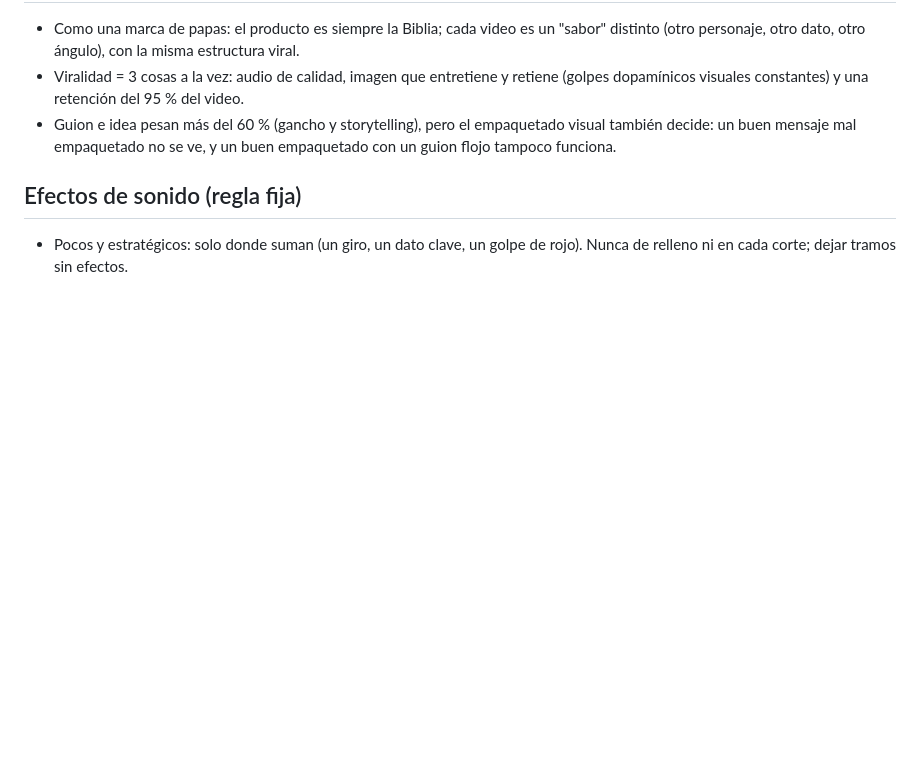
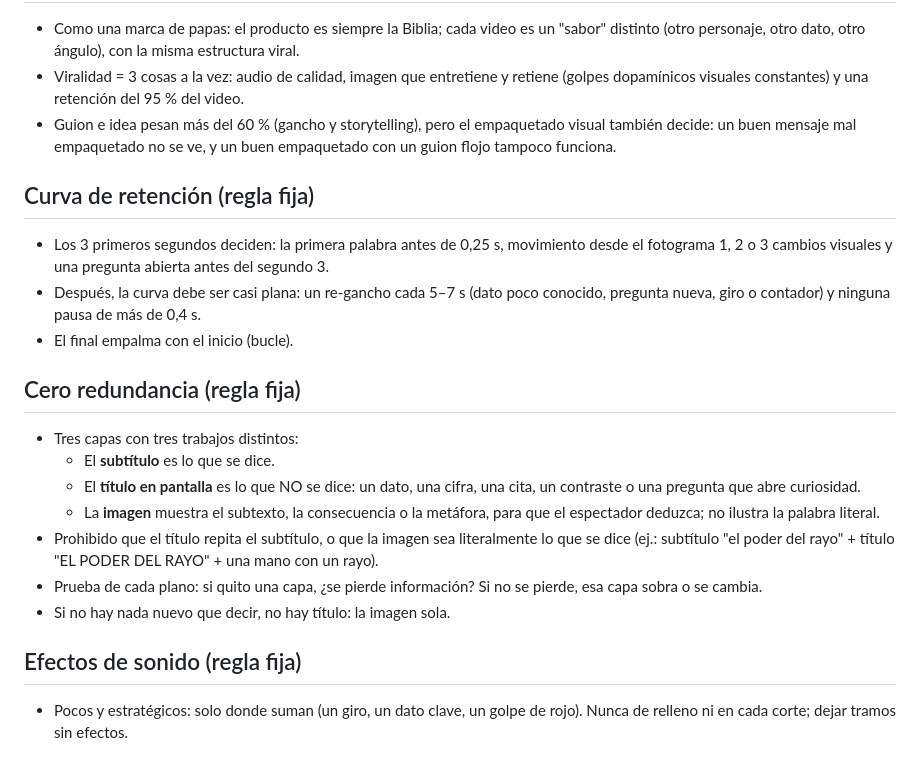
Before and after one commit to estudianteoscar123-eng/oscar-1-editor, a Markdown page: zk/ESTILO_ZK.md, the part around the change. Drawn GitHub-style; blank space fills up the shorter version.

Commit message:
ZK: reglas de curva de retención y cero redundancia
Co-Authored-By: Claude Opus 5.5 <noreply@anthropic.com>
Claude-Session: https://claude.ai/code/session_01C6h9by9AGUsVRZ66AngsEX

```diff
--- a/zk/ESTILO_ZK.md
+++ b/zk/ESTILO_ZK.md
@@ -78,5 +78,19 @@ Lo que funcionó (Pedro "juró que nunca lo negaría", el ladrón "único hombre
 - Viralidad = 3 cosas a la vez: audio de calidad, imagen que entretiene y retiene (golpes dopamínicos visuales constantes) y una retención del 95 % del video.
 - Guion e idea pesan más del 60 % (gancho y storytelling), pero el empaquetado visual también decide: un buen mensaje mal empaquetado no se ve, y un buen empaquetado con un guion flojo tampoco funciona.
 
+## Curva de retención (regla fija)
+- Los 3 primeros segundos deciden: la primera palabra antes de 0,25 s, movimiento desde el fotograma 1, 2 o 3 cambios visuales y una pregunta abierta antes del segundo 3.
+- Después, la curva debe ser casi plana: un re-gancho cada 5–7 s (dato poco conocido, pregunta nueva, giro o contador) y ninguna pausa de más de 0,4 s.
+- El final empalma con el inicio (bucle).
+
+## Cero redundancia (regla fija)
+- Tres capas con tres trabajos distintos:
+  - El **subtítulo** es lo que se dice.
+  - El **título en pantalla** es lo que NO se dice: un dato, una cifra, una cita, un contraste o una pregunta que abre curiosidad.
+  - La **imagen** muestra el subtexto, la consecuencia o la metáfora, para que el espectador deduzca; no ilustra la palabra literal.
+- Prohibido que el título repita el subtítulo, o que la imagen sea literalmente lo que se dice (ej.: subtítulo "el poder del rayo" + título "EL PODER DEL RAYO" + una mano con un rayo).
+- Prueba de cada plano: si quito una capa, ¿se pierde información? Si no se pierde, esa capa sobra o se cambia.
+- Si no hay nada nuevo que decir, no hay título: la imagen sola.
+
 ## Efectos de sonido (regla fija)
 - Pocos y estratégicos: solo donde suman (un giro, un dato clave, un golpe de rojo). Nunca de relleno ni en cada corte; dejar tramos sin efectos.
```
